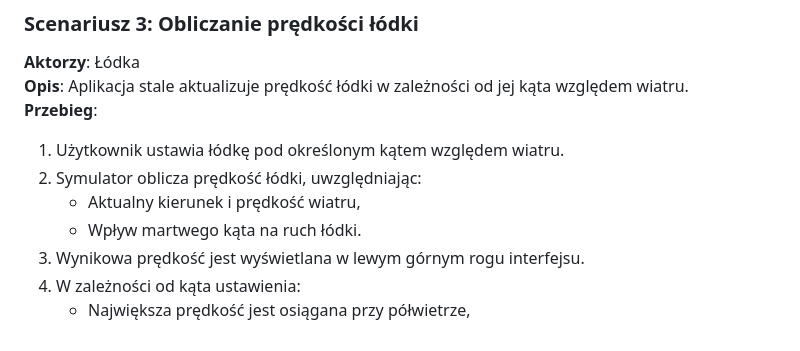
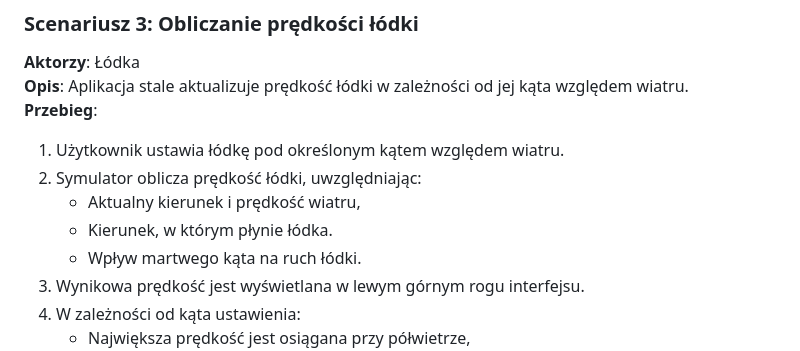
Before and after one commit to marcin-filipiak/test_wspolpracy, a Markdown page: LauraHankus-Nowakowska/lodka.md, the part around the change. GitHub-like rendering.

```diff
--- a/LauraHankus-Nowakowska/lodka.md
+++ b/LauraHankus-Nowakowska/lodka.md
@@ -60,6 +60,7 @@ git clone https://github.com/danekkkk/lodka-mobile.git
 1. Użytkownik ustawia łódkę pod określonym kątem względem wiatru.
 2. Symulator oblicza prędkość łódki, uwzględniając:
    - Aktualny kierunek i prędkość wiatru,
+   - Kierunek, w którym płynie łódka.
    - Wpływ martwego kąta na ruch łódki.
 3. Wynikowa prędkość jest wyświetlana w lewym górnym rogu interfejsu.
 4. W zależności od kąta ustawienia:
```
